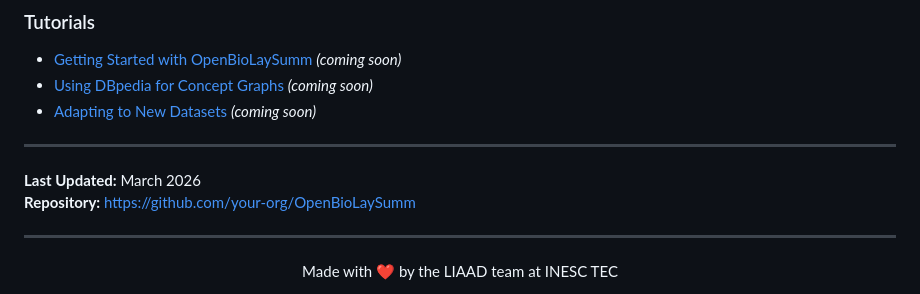
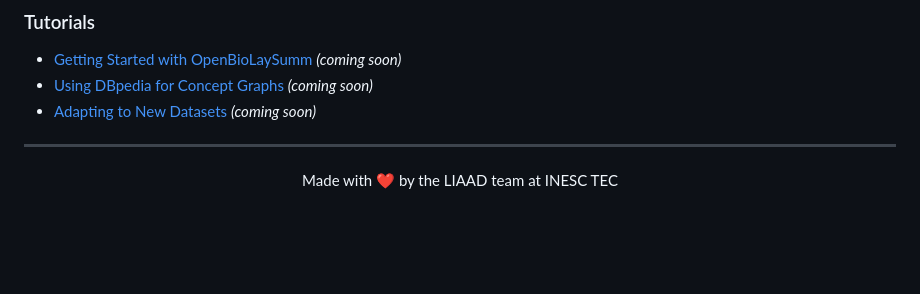
Before and after one commit to evelinamorim/openbiolaysumm, a Markdown page: README.md, the part around the change. Rendered like a GitHub page; blank space fills up the shorter version.

```diff
--- a/README.md
+++ b/README.md
@@ -526,10 +526,7 @@ This project is licensed under the MIT License - see the [LICENSE](LICENSE) file
 - [Using DBpedia for Concept Graphs](docs/dbpedia_guide.md) *(coming soon)*
 - [Adapting to New Datasets](docs/new_datasets.md) *(coming soon)*
 
----
 
-**Last Updated:** March 2026
-**Repository:** https://github.com/your-org/OpenBioLaySumm
 <!--**Paper:** [Link to CL4Health 2026 proceedings]-->
 
 ---
```
